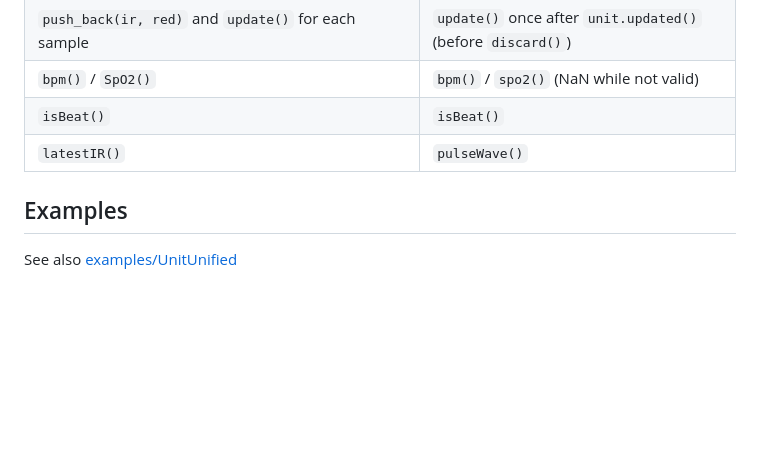
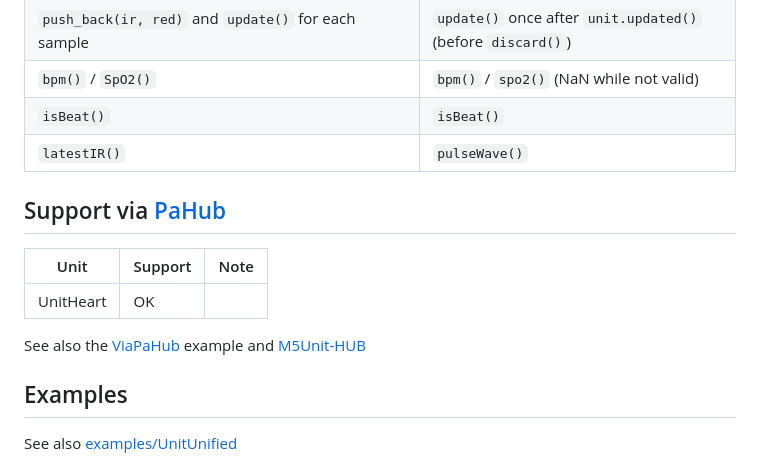
Before and after one commit to m5stack/M5Unit-HEART, a Markdown page: README.md, the part around the change. Rendered like a GitHub page; blank space fills up the shorter version.

Commit message:
Add the PaHub support table to README

```diff
--- a/README.md
+++ b/README.md
@@ -91,6 +91,14 @@ void loop()
 | `isBeat()` | `isBeat()` |
 | `latestIR()` | `pulseWave()` |
 
+## Support via [PaHub](https://docs.m5stack.com/en/unit/Unit-PaHub%20v2.1)
+
+|Unit|Support|Note|
+|---|---|---|
+|UnitHeart|OK||
+
+See also the [ViaPaHub](examples/UnitUnified/ViaPaHub) example and [M5Unit-HUB](https://github.com/m5stack/M5Unit-HUB)
+
 ## Examples
 See also [examples/UnitUnified](examples/UnitUnified)
 
```
